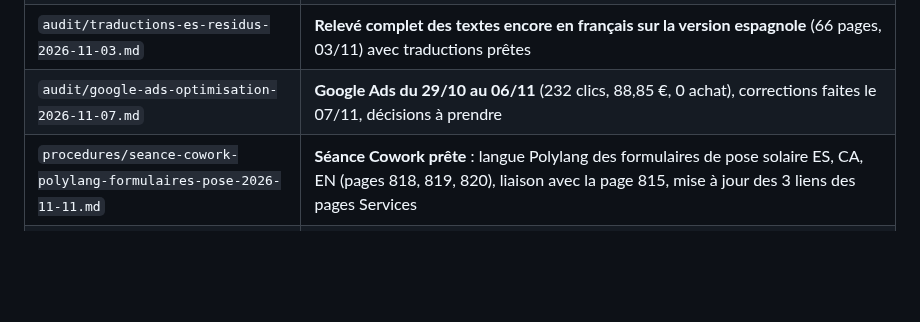
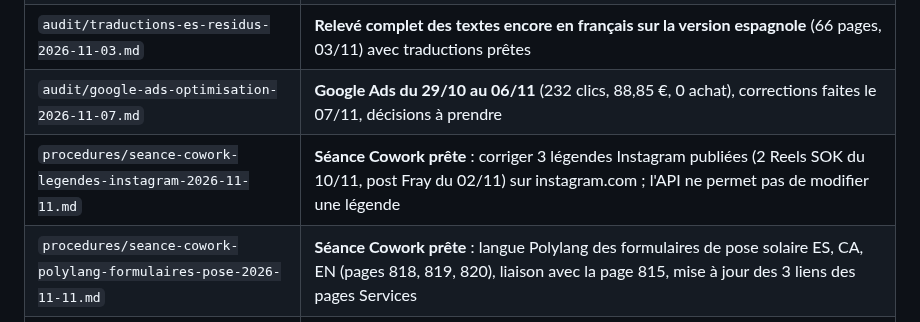
Before and after one commit to davidfray/assistant-fray, a Markdown page: CLAUDE.md, the part around the change. Drawn GitHub-style; blank space fills up the shorter version.

Commit message:
Séance Cowork : correction des 3 légendes Instagram
Co-Authored-By: Claude Opus 5.5 <noreply@anthropic.com>
Claude-Session: https://claude.ai/code/session_01Gfv3Ro3X4TvEnhqCT81Ray

```diff
--- a/CLAUDE.md
+++ b/CLAUDE.md
@@ -39,6 +39,7 @@ Règles Sol & Volt absolues : aucune mention CE, « gestionnaire de réseau loca
 | `audit/traductions-es-translatepress-2026-10-29.md` | Traductions espagnoles prêtes à saisir dans TranslatePress (accueil, pied de page, catégories 21, 42, 50) |
 | `audit/traductions-es-residus-2026-11-03.md` | **Relevé complet des textes encore en français sur la version espagnole** (66 pages, 03/11) avec traductions prêtes |
 | `audit/google-ads-optimisation-2026-11-07.md` | **Google Ads du 29/10 au 06/11** (232 clics, 88,85 €, 0 achat), corrections faites le 07/11, décisions à prendre |
+| `procedures/seance-cowork-legendes-instagram-2026-11-11.md` | **Séance Cowork prête** : corriger 3 légendes Instagram publiées (2 Reels SOK du 10/11, post Fray du 02/11) sur instagram.com ; l'API ne permet pas de modifier une légende |
 | `procedures/seance-cowork-polylang-formulaires-pose-2026-11-11.md` | **Séance Cowork prête** : langue Polylang des formulaires de pose solaire ES, CA, EN (pages 818, 819, 820), liaison avec la page 815, mise à jour des 3 liens des pages Services |
 | `procedures/seance-cowork-theme-enfant-2026-11-08.md` | Séance Cowork **faite le 08/11** : CSS climatisation, badge CE et garantie prolongée retirés du CSS additionnel du Personnaliseur |
 | `procedures/seance-cowork-rankmath-2026-11-07.md` | **Demande prête pour la séance Cowork** : titre Rank Math de L'Autonomie qui ne s'affiche pas, puis titres espagnols des 6 catégories dans TranslatePress |
```
Also changed, not shown: procedures/seance-cowork-legendes-instagram-2026-11-11.md (added, +59 -0 lines).
